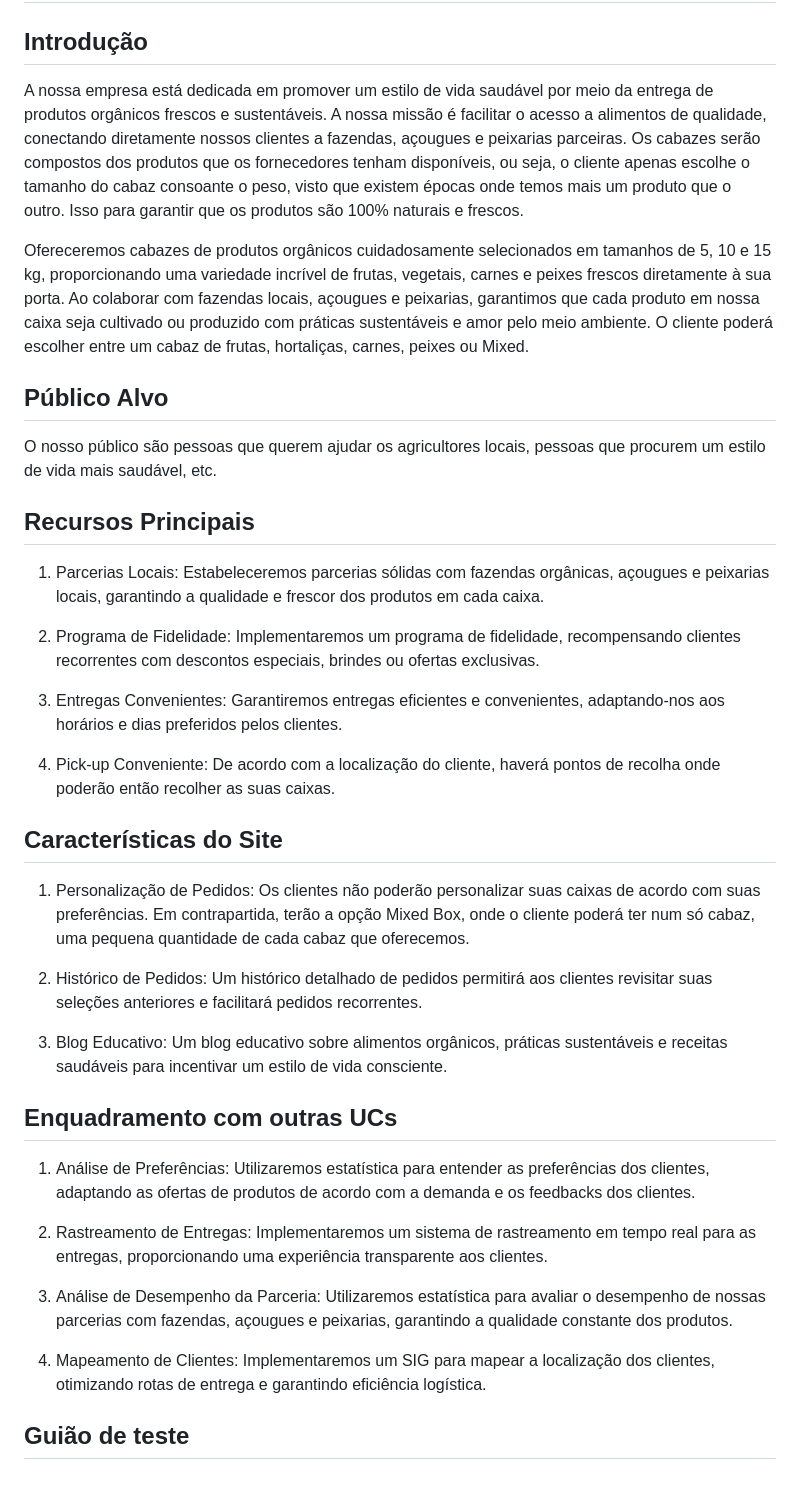
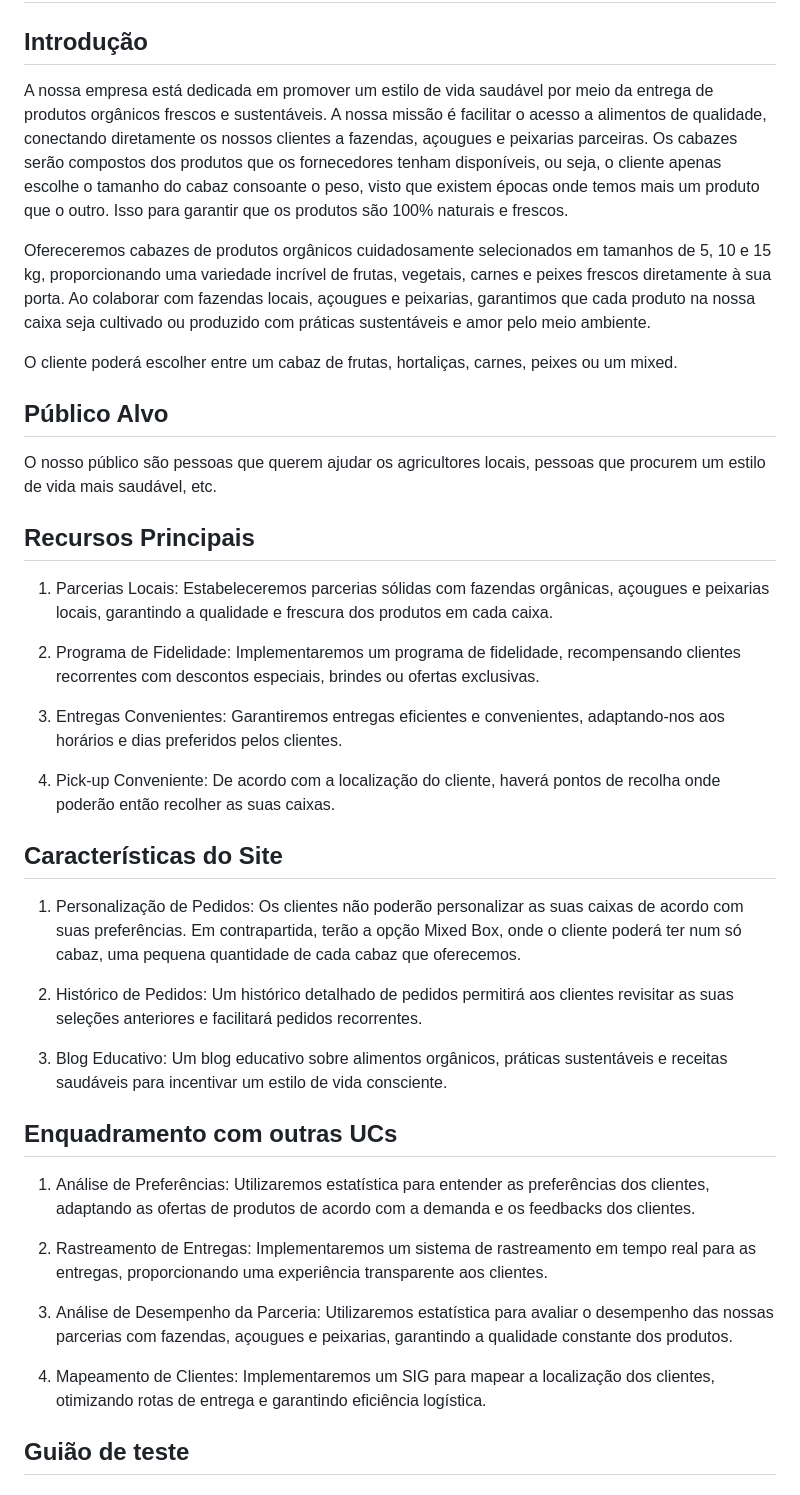
Before and after one commit to freshmimnt/Projeto_Web, a Markdown page: README.md, the part around the change. GitHub-like rendering.

Commit message:
Alterações ao Readme

```diff
--- a/README.md
+++ b/README.md
@@ -2,10 +2,11 @@
 
 ## Introdução
 
-A nossa empresa está dedicada em promover um estilo de vida saudável por meio da entrega de produtos orgânicos frescos e sustentáveis. A nossa missão é facilitar o acesso a alimentos de qualidade, conectando diretamente nossos clientes a fazendas, açougues e peixarias parceiras. Os cabazes serão compostos dos produtos que os fornecedores tenham disponíveis, ou seja, o cliente apenas escolhe o tamanho do cabaz consoante o peso, visto que existem épocas onde temos mais um produto que o outro. Isso para garantir que os produtos são 100% naturais e frescos.
+A nossa empresa está dedicada em promover um estilo de vida saudável por meio da entrega de produtos orgânicos frescos e sustentáveis. A nossa missão é facilitar o acesso a alimentos de qualidade, conectando diretamente os nossos clientes a fazendas, açougues e peixarias parceiras. Os cabazes serão compostos dos produtos que os fornecedores tenham disponíveis, ou seja, o cliente apenas escolhe o tamanho do cabaz consoante o peso, visto que existem épocas onde temos mais um produto que o outro. Isso para garantir que os produtos são 100% naturais e frescos.
 
-Ofereceremos cabazes de produtos orgânicos cuidadosamente selecionados em tamanhos de 5, 10 e 15 kg, proporcionando uma variedade incrível de frutas, vegetais, carnes e peixes frescos diretamente à sua porta. Ao colaborar com fazendas locais, açougues e peixarias, garantimos que cada produto em nossa caixa seja cultivado ou produzido com práticas sustentáveis e amor pelo meio ambiente.
-O cliente poderá escolher entre um cabaz de frutas, hortaliças, carnes, peixes ou Mixed.
+Ofereceremos cabazes de produtos orgânicos cuidadosamente selecionados em tamanhos de 5, 10 e 15 kg, proporcionando uma variedade incrível de frutas, vegetais, carnes e peixes frescos diretamente à sua porta. Ao colaborar com fazendas locais, açougues e peixarias, garantimos que cada produto na nossa caixa seja cultivado ou produzido com práticas sustentáveis e amor pelo meio ambiente.
+
+O cliente poderá escolher entre um cabaz de frutas, hortaliças, carnes, peixes ou um mixed.
 
 ## Público Alvo
 
@@ -13,32 +14,31 @@ O nosso público são pessoas que querem ajudar os agricultores locais, pessoas
 
 ## Recursos Principais
 
-1.	Parcerias Locais: Estabeleceremos parcerias sólidas com fazendas orgânicas, açougues e peixarias locais, garantindo a qualidade e frescor dos produtos em cada caixa.
+1. Parcerias Locais: Estabeleceremos parcerias sólidas com fazendas orgânicas, açougues e peixarias locais, garantindo a qualidade e frescura dos produtos em cada caixa.
 
-2.	Programa de Fidelidade: Implementaremos um programa de fidelidade, recompensando clientes recorrentes com descontos especiais, brindes ou ofertas exclusivas.
+2. Programa de Fidelidade: Implementaremos um programa de fidelidade, recompensando clientes recorrentes com descontos especiais, brindes ou ofertas exclusivas.
 
-3.	Entregas Convenientes: Garantiremos entregas eficientes e convenientes, adaptando-nos aos horários e dias preferidos pelos clientes.
+3. Entregas Convenientes: Garantiremos entregas eficientes e convenientes, adaptando-nos aos horários e dias preferidos pelos clientes.
 
-4.	Pick-up Conveniente: De acordo com a localização do cliente, haverá pontos de recolha onde poderão então recolher as suas caixas.
+4. Pick-up Conveniente: De acordo com a localização do cliente, haverá pontos de recolha onde poderão então recolher as suas caixas.
 
 ## Características do Site
 
-1.	Personalização de Pedidos: Os clientes não poderão personalizar suas caixas de acordo com suas preferências. Em contrapartida, terão a opção Mixed Box, onde o cliente poderá ter num só cabaz, uma pequena quantidade de cada cabaz que oferecemos.
+1. Personalização de Pedidos: Os clientes não poderão personalizar as suas caixas de acordo com suas preferências. Em contrapartida, terão a opção Mixed Box, onde o cliente poderá ter num só cabaz, uma pequena quantidade de cada cabaz que oferecemos.
 
-2.	Histórico de Pedidos: Um histórico detalhado de pedidos permitirá aos clientes revisitar suas seleções anteriores e facilitará pedidos recorrentes.
+2. Histórico de Pedidos: Um histórico detalhado de pedidos permitirá aos clientes revisitar as suas seleções anteriores e facilitará pedidos recorrentes.
 
-3.	Blog Educativo: Um blog educativo sobre alimentos orgânicos, práticas sustentáveis e receitas saudáveis para incentivar um estilo de vida consciente.
-
+3. Blog Educativo: Um blog educativo sobre alimentos orgânicos, práticas sustentáveis e receitas saudáveis para incentivar um estilo de vida consciente.
 
 ## Enquadramento com outras UCs
 
-1.	Análise de Preferências: Utilizaremos estatística para entender as preferências dos clientes, adaptando as ofertas de produtos de acordo com a demanda e os feedbacks dos clientes.
+1. Análise de Preferências: Utilizaremos estatística para entender as preferências dos clientes, adaptando as ofertas de produtos de acordo com a demanda e os feedbacks dos clientes.
 
-2.	Rastreamento de Entregas: Implementaremos um sistema de rastreamento em tempo real para as entregas, proporcionando uma experiência transparente aos clientes.
+2. Rastreamento de Entregas: Implementaremos um sistema de rastreamento em tempo real para as entregas, proporcionando uma experiência transparente aos clientes.
 
-3.	Análise de Desempenho da Parceria: Utilizaremos estatística para avaliar o desempenho de nossas parcerias com fazendas, açougues e peixarias, garantindo a qualidade constante dos produtos.
+3. Análise de Desempenho da Parceria: Utilizaremos estatística para avaliar o desempenho das nossas parcerias com fazendas, açougues e peixarias, garantindo a qualidade constante dos produtos.
 
-4.	Mapeamento de Clientes: Implementaremos um SIG para mapear a localização dos clientes, otimizando rotas de entrega e garantindo eficiência logística.
+4. Mapeamento de Clientes: Implementaremos um SIG para mapear a localização dos clientes, otimizando rotas de entrega e garantindo eficiência logística.
 
 ## Guião de teste
 
```
